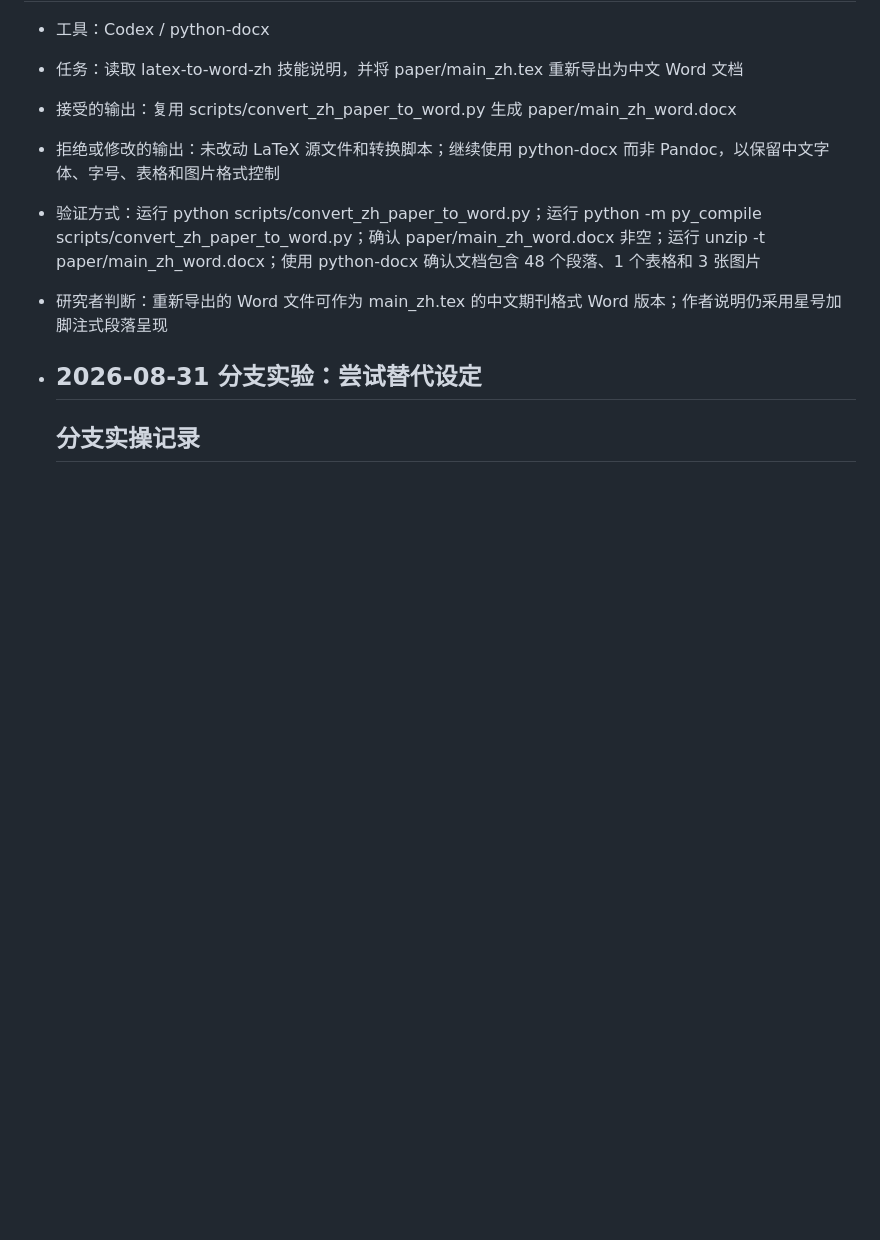
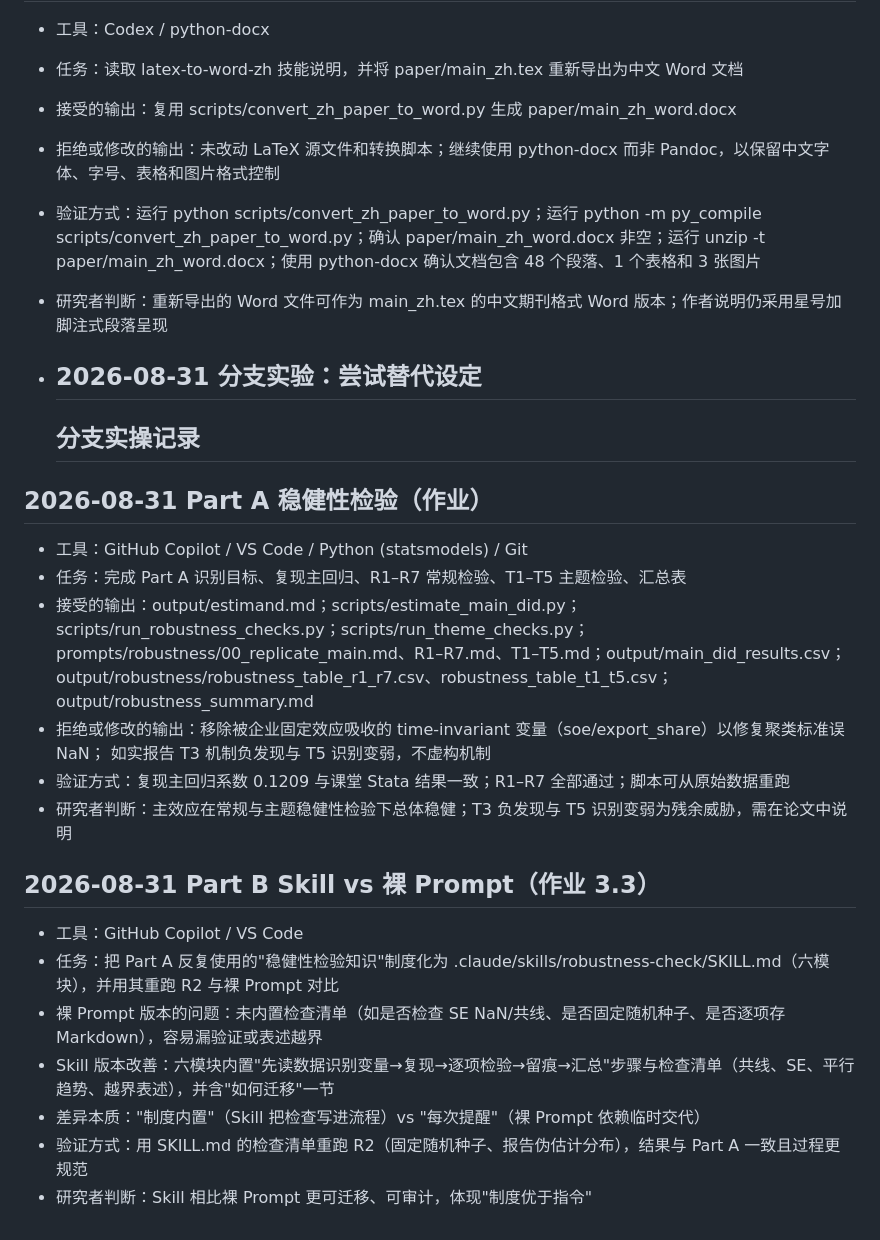
Before and after one commit to ReLi-yq/did-homework, a Markdown page: audit-log.md, the part around the change. Rendered like a GitHub page; blank space fills up the shorter version.

Commit message:
feat: Part B robustness-check Skill 及裸 Prompt 对比

```diff
--- a/audit-log.md
+++ b/audit-log.md
@@ -74,3 +74,25 @@
 - ## 2026-08-31  分支实验：尝试替代设定
 
   ## 分支实操记录
+
+## 2026-08-31  Part A 稳健性检验（作业）
+
+- 工具：GitHub Copilot / VS Code / Python (statsmodels) / Git
+- 任务：完成 Part A 识别目标、复现主回归、R1–R7 常规检验、T1–T5 主题检验、汇总表
+- 接受的输出：output/estimand.md；scripts/estimate_main_did.py；scripts/run_robustness_checks.py；scripts/run_theme_checks.py；
+  prompts/robustness/00_replicate_main.md、R1–R7.md、T1–T5.md；output/main_did_results.csv；
+  output/robustness/robustness_table_r1_r7.csv、robustness_table_t1_t5.csv；output/robustness_summary.md
+- 拒绝或修改的输出：移除被企业固定效应吸收的 time-invariant 变量（soe/export_share）以修复聚类标准误 NaN；
+  如实报告 T3 机制负发现与 T5 识别变弱，不虚构机制
+- 验证方式：复现主回归系数 0.1209 与课堂 Stata 结果一致；R1–R7 全部通过；脚本可从原始数据重跑
+- 研究者判断：主效应在常规与主题稳健性检验下总体稳健；T3 负发现与 T5 识别变弱为残余威胁，需在论文中说明
+
+## 2026-08-31  Part B Skill vs 裸 Prompt（作业 3.3）
+
+- 工具：GitHub Copilot / VS Code
+- 任务：把 Part A 反复使用的"稳健性检验知识"制度化为 .claude/skills/robustness-check/SKILL.md（六模块），并用其重跑 R2 与裸 Prompt 对比
+- 裸 Prompt 版本的问题：未内置检查清单（如是否检查 SE NaN/共线、是否固定随机种子、是否逐项存 Markdown），容易漏验证或表述越界
+- Skill 版本改善：六模块内置"先读数据识别变量→复现→逐项检验→留痕→汇总"步骤与检查清单（共线、SE、平行趋势、越界表述），并含"如何迁移"一节
+- 差异本质："制度内置"（Skill 把检查写进流程）vs "每次提醒"（裸 Prompt 依赖临时交代）
+- 验证方式：用 SKILL.md 的检查清单重跑 R2（固定随机种子、报告伪估计分布），结果与 Part A 一致且过程更规范
+- 研究者判断：Skill 相比裸 Prompt 更可迁移、可审计，体现"制度优于指令"
```
Also changed, not shown: 1 other file.
